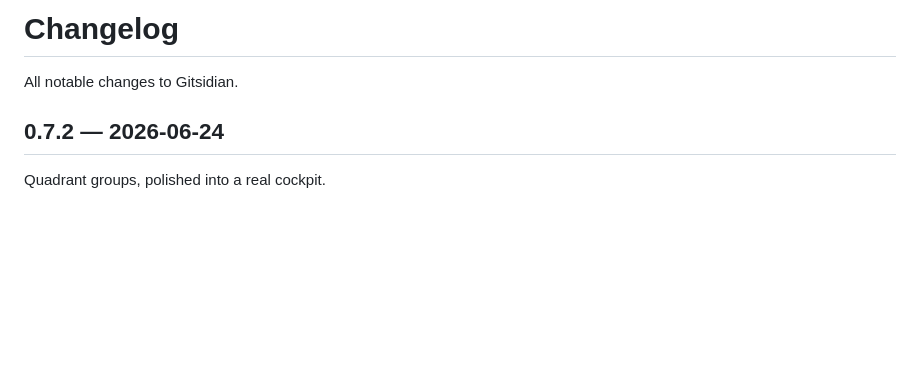
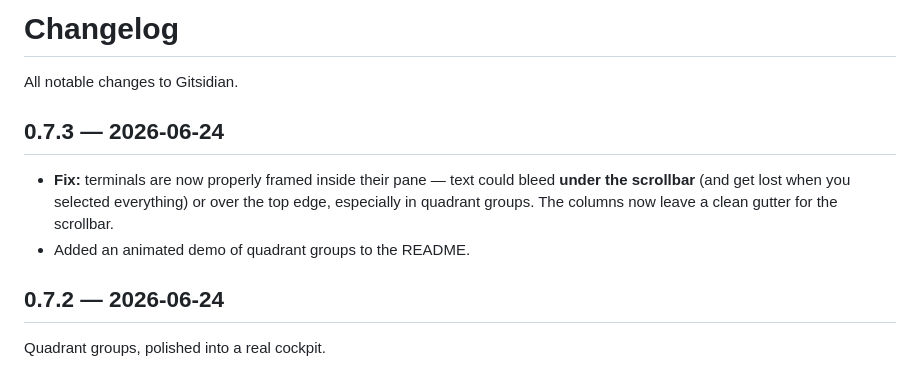
Before and after one commit to WillBe89/gitsidian, a Markdown page: CHANGELOG.md, the part around the change. Rendered like a GitHub page; blank space fills up the shorter version.

```diff
--- a/CHANGELOG.md
+++ b/CHANGELOG.md
@@ -1,6 +1,14 @@
 # Changelog
 
 All notable changes to Gitsidian.
+
+## 0.7.3 — 2026-06-24
+
+- **Fix:** terminals are now properly framed inside their pane — text could bleed
+  **under the scrollbar** (and get lost when you selected everything) or over the
+  top edge, especially in quadrant groups. The columns now leave a clean gutter for
+  the scrollbar.
+- Added an animated demo of quadrant groups to the README.
 
 ## 0.7.2 — 2026-06-24
 
```
Also changed, not shown: README.md (+4 -0 lines), screenshots/gitsidian-demo.gif (added), 1 other file.
